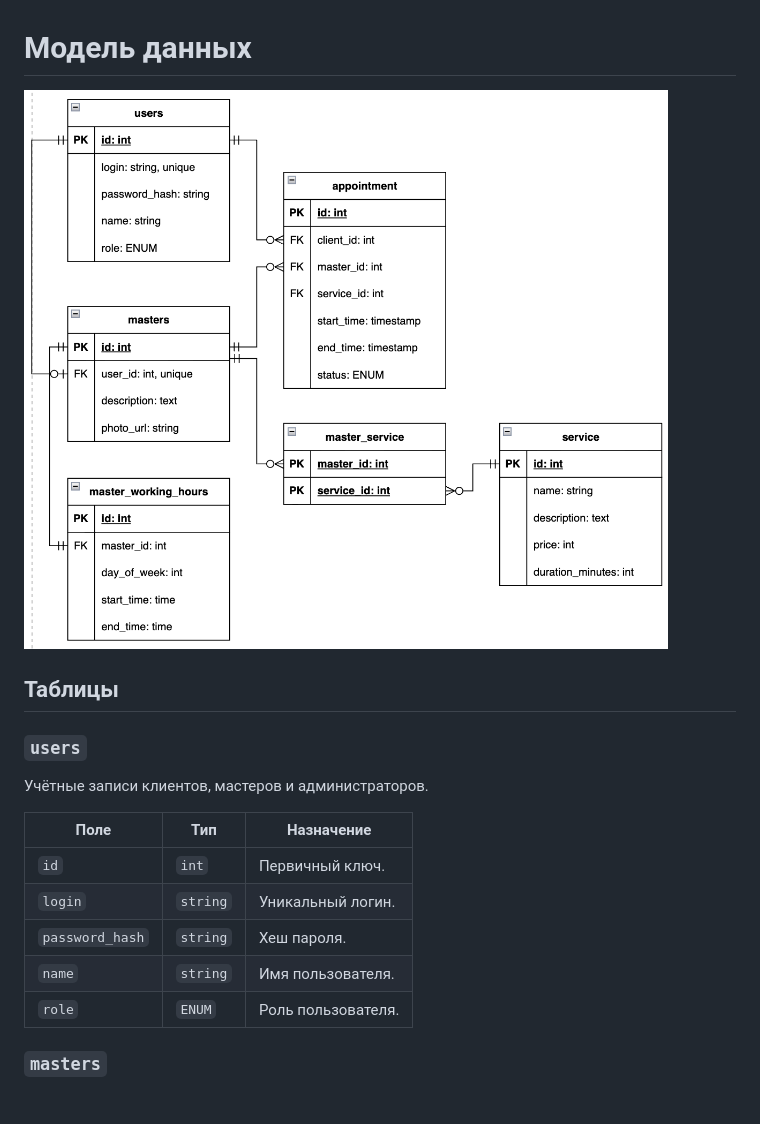
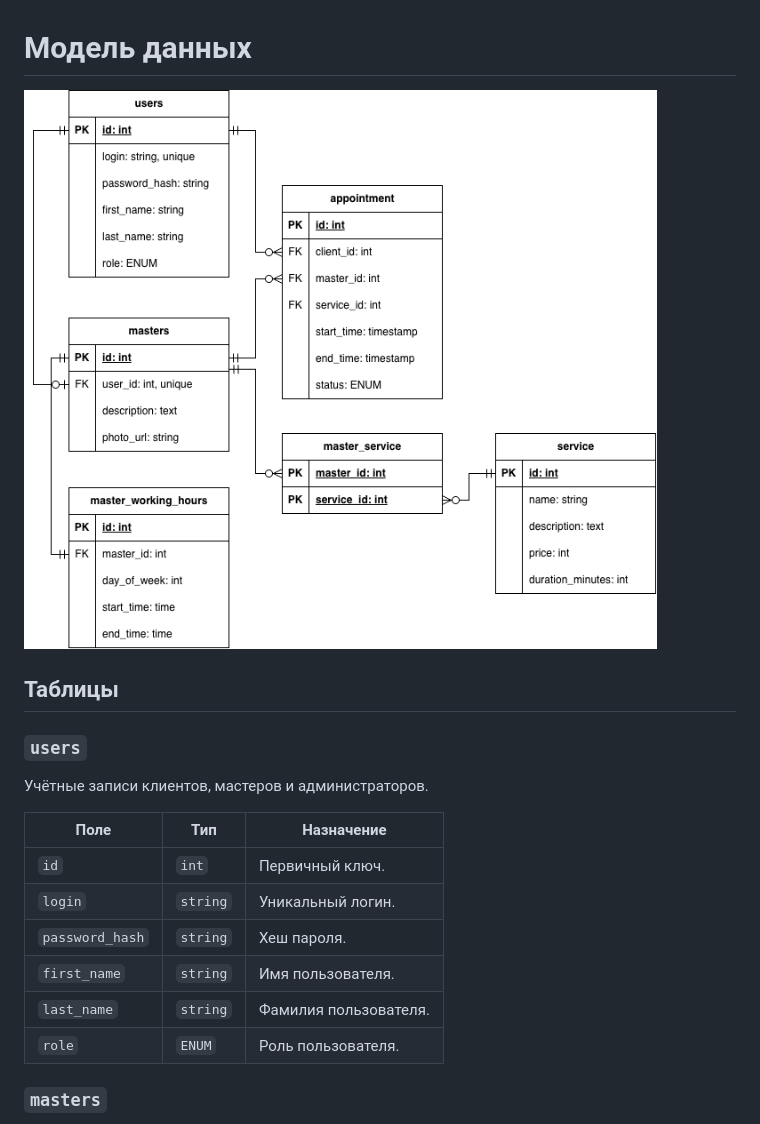
Before and after one commit to ZakaulovaSofa/beauty_salon, a Markdown page: docs/data_model.md, the part around the change. Drawn GitHub-style; pictures changed too: docs/images/er_diagram.png.

Commit message:
new er

```diff
--- a/docs/data_model.md
+++ b/docs/data_model.md
@@ -13,7 +13,8 @@
 | `id` | `int` | Первичный ключ. |
 | `login` | `string` | Уникальный логин. |
 | `password_hash` | `string` | Хеш пароля. |
-| `name` | `string` | Имя пользователя. |
+| `first_name` | `string` | Имя пользователя. |
+| `last_name` | `string` | Фамилия пользователя. |
 | `role` | `ENUM` | Роль пользователя. |
 
 ### `masters`
```
Also changed, not shown: 2 other files.
